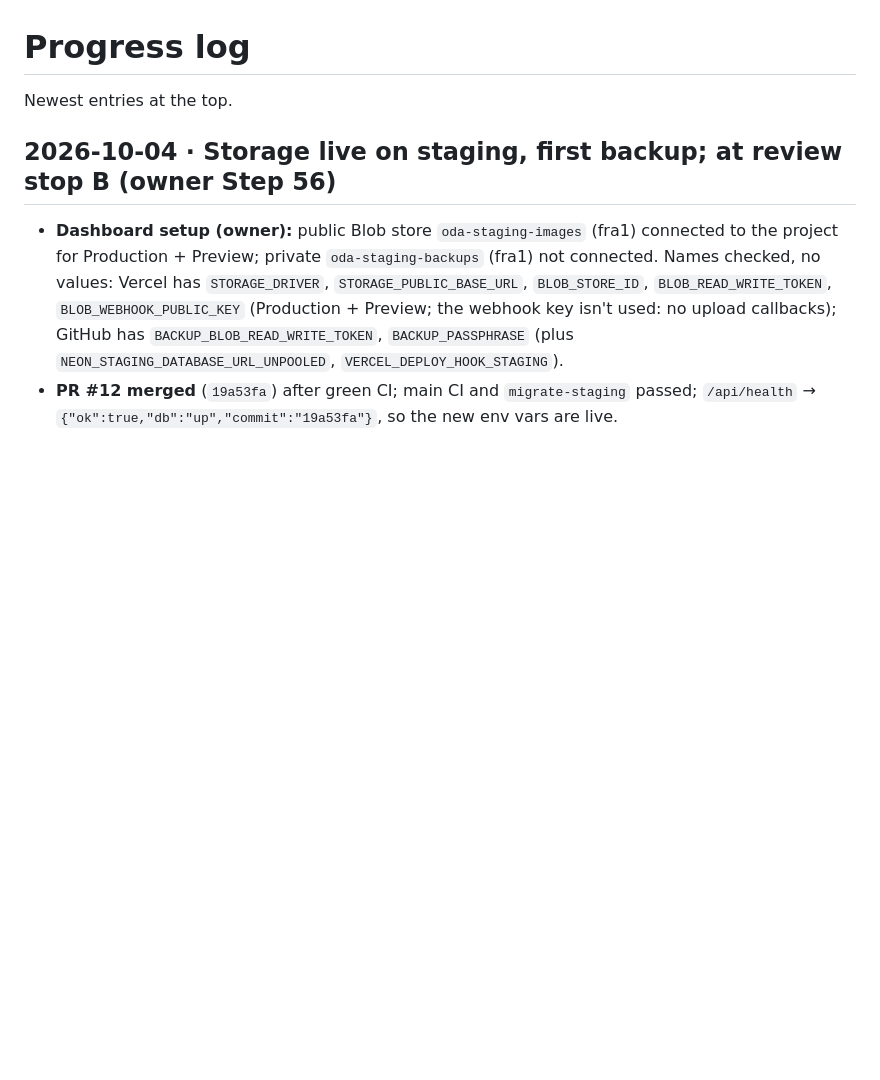
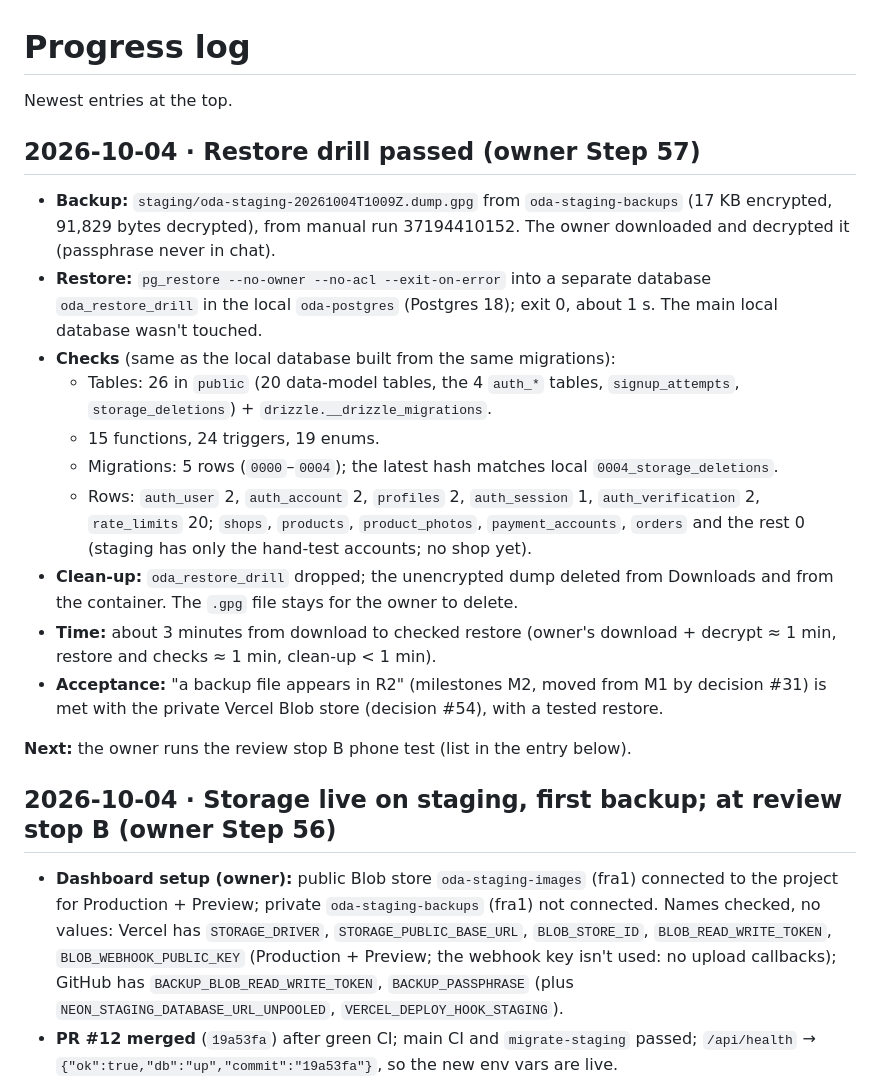
Before and after one commit to dennismugu7/oda, a Markdown page: docs/progress.md, the part around the change. Rendered like a GitHub page; blank space fills up the shorter version.

Commit message:
progress: restore drill passed (Step 57)
Co-Authored-By: Claude Opus 5.5 <noreply@anthropic.com>
Claude-Session: https://claude.ai/code/session_015sDDKYaQM5B7SHLR5b2sEJ

```diff
--- a/docs/progress.md
+++ b/docs/progress.md
@@ -1,6 +1,21 @@
 # Progress log
 
 Newest entries at the top.
+
+## 2026-10-04 · Restore drill passed (owner Step 57)
+
+- **Backup:** `staging/oda-staging-20261004T1009Z.dump.gpg` from `oda-staging-backups` (17 KB encrypted, 91,829 bytes decrypted), from manual run 37194410152. The owner downloaded and decrypted it (passphrase never in chat).
+- **Restore:** `pg_restore --no-owner --no-acl --exit-on-error` into a separate database `oda_restore_drill` in the local `oda-postgres` (Postgres 18); exit 0, about 1 s. The main local database wasn't touched.
+- **Checks** (same as the local database built from the same migrations):
+  - Tables: 26 in `public` (20 data-model tables, the 4 `auth_*` tables, `signup_attempts`, `storage_deletions`) + `drizzle.__drizzle_migrations`.
+  - 15 functions, 24 triggers, 19 enums.
+  - Migrations: 5 rows (`0000`–`0004`); the latest hash matches local `0004_storage_deletions`.
+  - Rows: `auth_user` 2, `auth_account` 2, `profiles` 2, `auth_session` 1, `auth_verification` 2, `rate_limits` 20; `shops`, `products`, `product_photos`, `payment_accounts`, `orders` and the rest 0 (staging has only the hand-test accounts; no shop yet).
+- **Clean-up:** `oda_restore_drill` dropped; the unencrypted dump deleted from Downloads and from the container. The `.gpg` file stays for the owner to delete.
+- **Time:** about 3 minutes from download to checked restore (owner's download + decrypt ≈ 1 min, restore and checks ≈ 1 min, clean-up < 1 min).
+- **Acceptance:** "a backup file appears in R2" (milestones M2, moved from M1 by decision #31) is met with the private Vercel Blob store (decision #54), with a tested restore.
+
+**Next:** the owner runs the review stop B phone test (list in the entry below).
 
 ## 2026-10-04 · Storage live on staging, first backup; at review stop B (owner Step 56)
 
```
